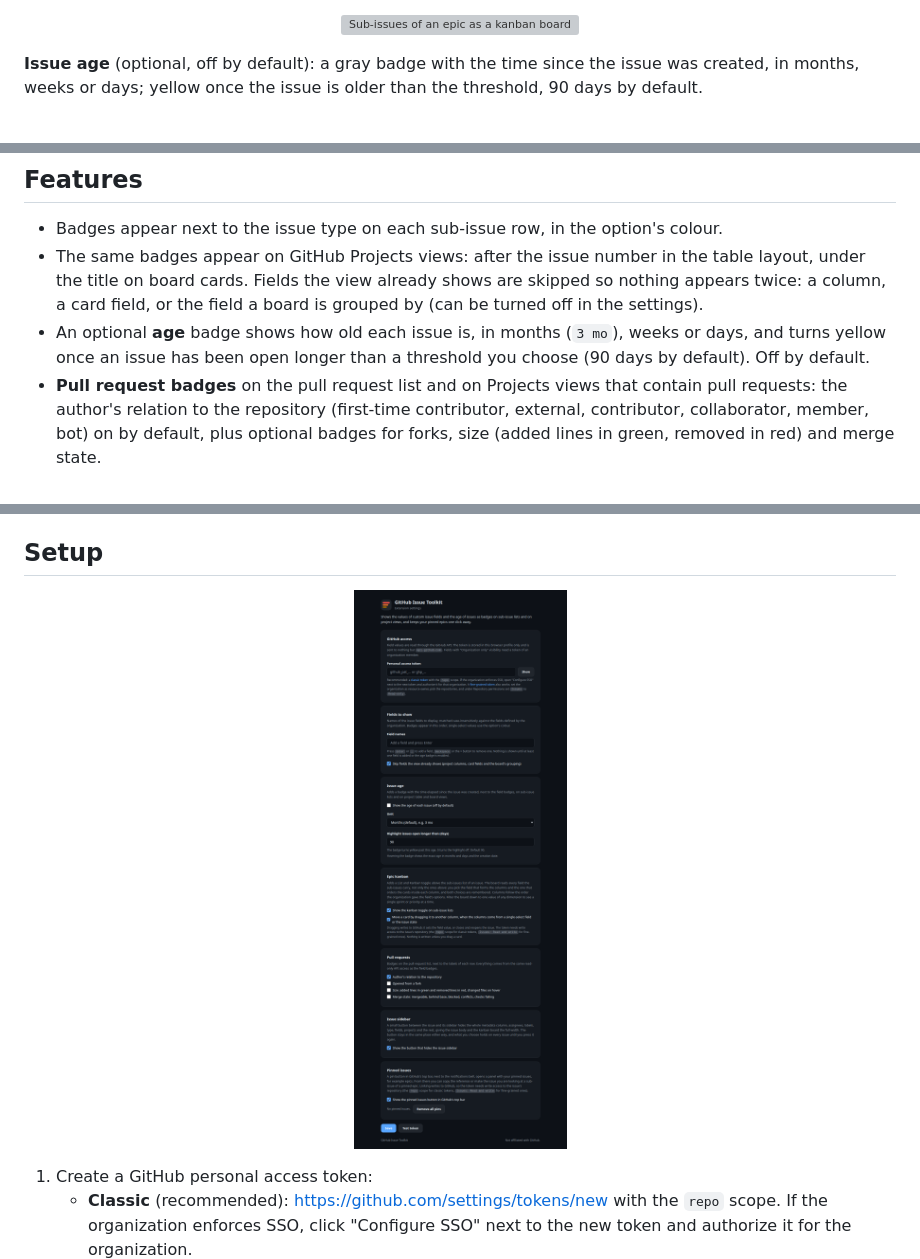
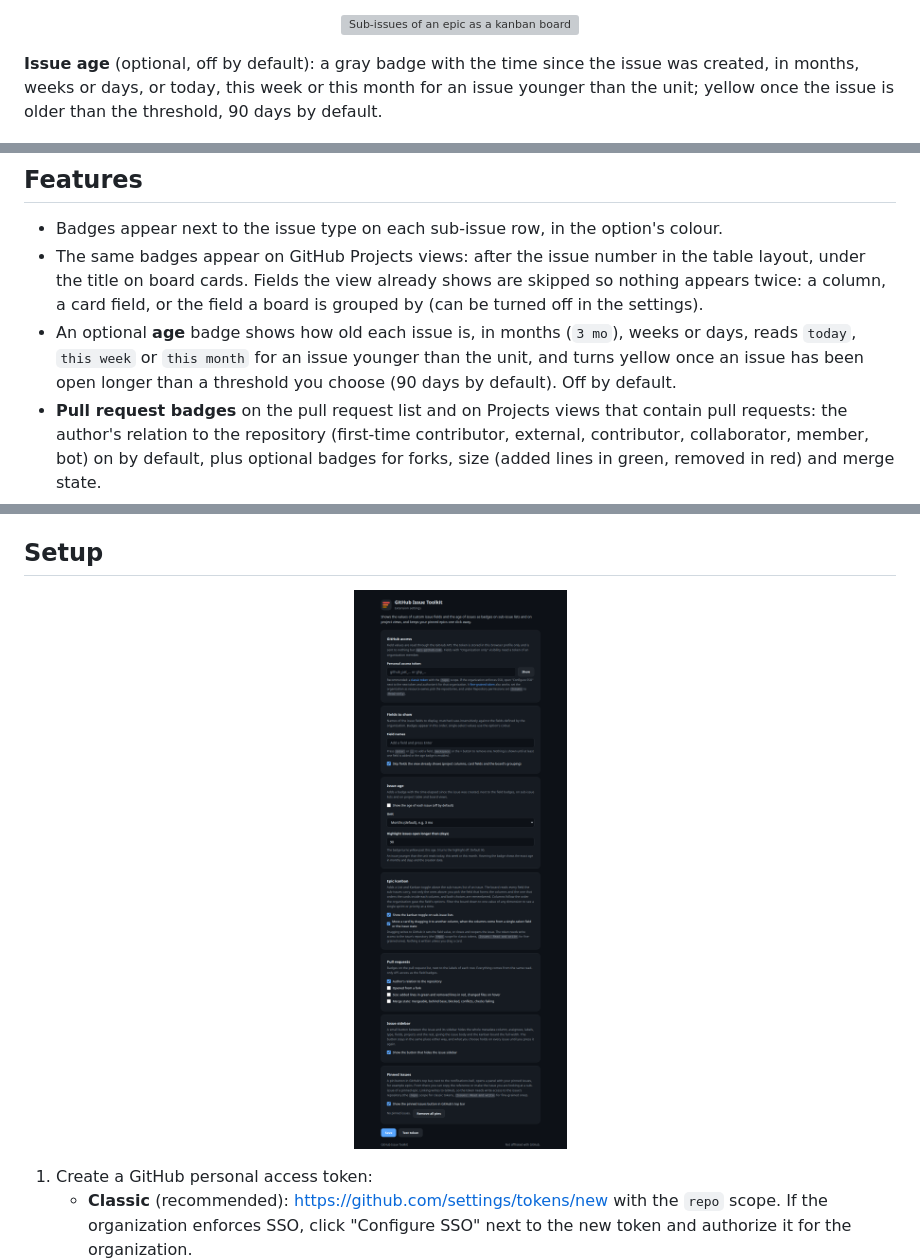
Before and after one commit to MilosPaunovic/github-issue-toolkit, a Markdown page: README.md, 3 parts joined by grey strips. GitHub-like rendering; pictures changed too: docs/settings-dark.png; grey boxes are pictures that could not be loaded.

```diff
--- a/README.md
+++ b/README.md
@@ -48,7 +48,7 @@ Illustrations of an invented repository, rendered from the documentation site wi
 </picture>
 </p>
 
-**Issue age** (optional, off by default): a gray badge with the time since the issue was created, in months, weeks or days; yellow once the issue is older than the threshold, 90 days by default.
+**Issue age** (optional, off by default): a gray badge with the time since the issue was created, in months, weeks or days, or today, this week or this month for an issue younger than the unit; yellow once the issue is older than the threshold, 90 days by default.
 
 <p align="center">
 <picture>
@@ -88,7 +88,7 @@ Illustrations of an invented repository, rendered from the documentation site wi
 
 - Badges appear next to the issue type on each sub-issue row, in the option's colour.
 - The same badges appear on GitHub Projects views: after the issue number in the table layout, under the title on board cards. Fields the view already shows are skipped so nothing appears twice: a column, a card field, or the field a board is grouped by (can be turned off in the settings).
-- An optional **age** badge shows how old each issue is, in months (`3 mo`), weeks or days, and turns yellow once an issue has been open longer than a threshold you choose (90 days by default). Off by default.
+- An optional **age** badge shows how old each issue is, in months (`3 mo`), weeks or days, reads `today`, `this week` or `this month` for an issue younger than the unit, and turns yellow once an issue has been open longer than a threshold you choose (90 days by default). Off by default.
 - **Pull request badges** on the pull request list and on Projects views that contain pull requests: the author's relation to the repository (first-time contributor, external, contributor, collaborator, member, bot) on by default, plus optional badges for forks, size (added lines in green, removed in red) and merge state.
 - An **epic kanban**: above the sub-issues list of an issue, a List and Kanban toggle draws those sub-issues as a board. The columns come from any field the sub-issues carry (or their state, type or assignee), the cards inside a column are ordered by another, and a filter keeps one value of a third; every choice is remembered. Dragging a card to another column writes the field value back to GitHub, or closes and reopens the issue. Both the board and the dragging can be switched off in the settings.
 - A button that **hides the issue sidebar**: one press folds away the whole metadata column, assignees, labels, type, fields, projects and the rest, and gives the issue body and the board that width. The button sits in the gutter between the two, so it does not move when the sidebar goes, and what you chose holds on every issue. Can be switched off in the settings.
```
Also changed, not shown: CHANGELOG.md (+3 -1 lines), docs/settings-light.png, 3 other files.
